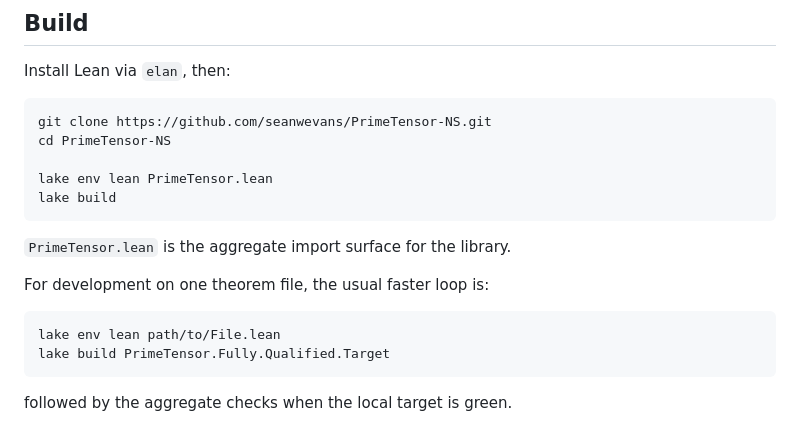
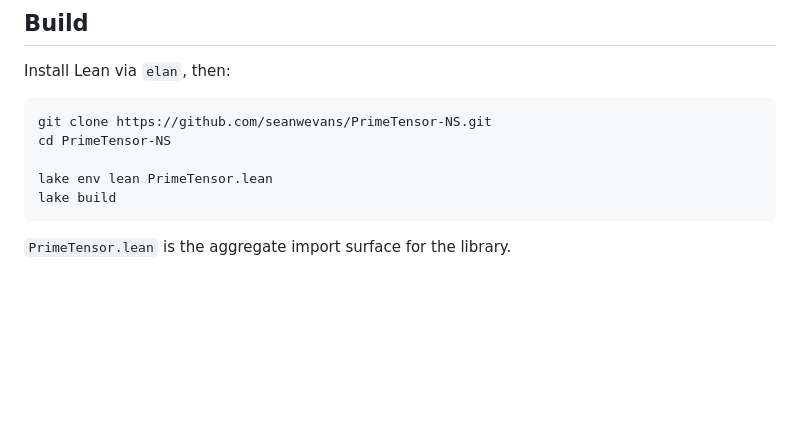
Before and after one commit to seanwevans/PrimeTensor-NS, a Markdown page: README.md, the part around the change. Drawn GitHub-style; blank space fills up the shorter version.

````diff
--- a/README.md
+++ b/README.md
@@ -127,12 +127,3 @@ lake build
 ```
 
 `PrimeTensor.lean` is the aggregate import surface for the library.
-
-For development on one theorem file, the usual faster loop is:
-
-```bash
-lake env lean path/to/File.lean
-lake build PrimeTensor.Fully.Qualified.Target
-```
-
-followed by the aggregate checks when the local target is green.
````
